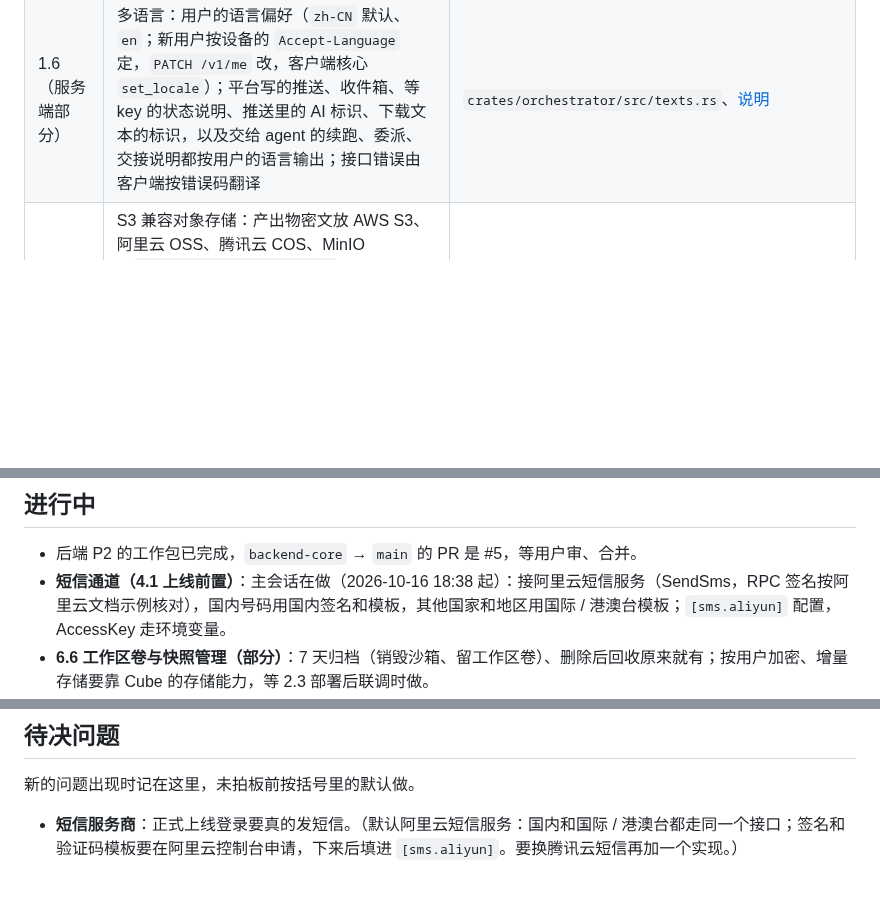
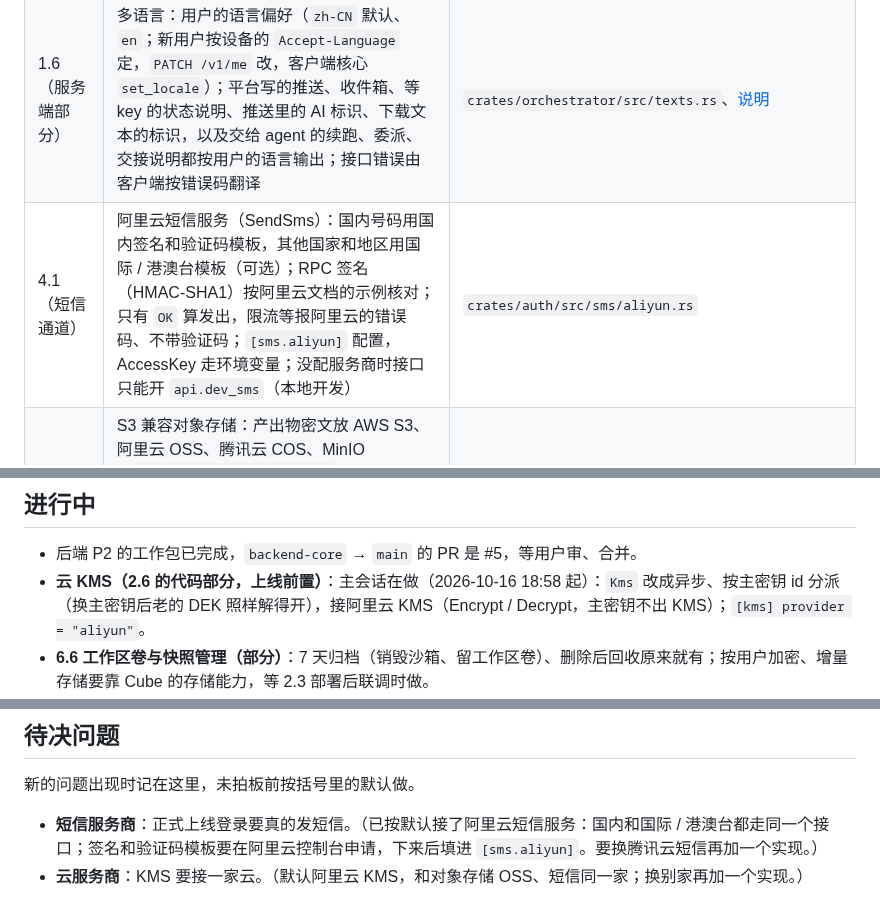
Before and after one commit to thinktin/Thinktin-Rust, a Markdown page: docs/progress.md, 3 parts joined by grey strips. Drawn GitHub-style; blank space fills up the shorter version.

Commit message:
Progress: SMS channel done; cloud KMS claimed
Co-Authored-By: Claude Opus 5.5 <noreply@anthropic.com>
Claude-Session: https://claude.ai/code/session_01HQ9SpmSQMUxDYjvQBkG6YD

```diff
--- a/docs/progress.md
+++ b/docs/progress.md
@@ -69,6 +69,7 @@
 | 7.12 | 断点续跑：重试时看 agent 的会话有没有接回，接回了只加续跑说明，没接回（换了机器、会话丢了）就附上平台从运行日志整理的续跑简报（最近调用的工具、最后说的话、中断原因）；委派过子任务的提醒别重复委派。沙箱丢失按模板重建 + 工作区卷 + 会话接回原来就有；整机快照恢复等 Cube 联调（2.3） | `crates/orchestrator/src/executor.rs`（`resume_brief`） |
 | 11.5 | 配对与验签协议（P3，提前做：12.9、13.9 的审批与签名要用）：手机和电脑扫码交换 P-256 公钥、双方签名确认，云端只转发；高危操作的审批消息（参数摘要、说明摘要、决定、有效期）由手机签、电脑验；普通操作的能力令牌（目录、应用、有效期）；签名接受 DER 和 r‖s、高 S 规整；测试向量由 OpenSSL 独立生成 | `crates/client-core/src/pairing.rs`、[说明](pairing.md) |
 | 1.6（服务端部分） | 多语言：用户的语言偏好（`zh-CN` 默认、`en`；新用户按设备的 `Accept-Language` 定，`PATCH /v1/me` 改，客户端核心 `set_locale`）；平台写的推送、收件箱、等 key 的状态说明、推送里的 AI 标识、下载文本的标识，以及交给 agent 的续跑、委派、交接说明都按用户的语言输出；接口错误由客户端按错误码翻译 | `crates/orchestrator/src/texts.rs`、[说明](i18n.md) |
+| 4.1（短信通道） | 阿里云短信服务（SendSms）：国内号码用国内签名和验证码模板，其他国家和地区用国际 / 港澳台模板（可选）；RPC 签名（HMAC-SHA1）按阿里云文档的示例核对；只有 `OK` 算发出，限流等报阿里云的错误码、不带验证码；`[sms.aliyun]` 配置，AccessKey 走环境变量；没配服务商时接口只能开 `api.dev_sms`（本地开发） | `crates/auth/src/sms/aliyun.rs` |
 | M6（续） | S3 兼容对象存储：产出物密文放 AWS S3、阿里云 OSS、腾讯云 COS、MinIO（`[storage] provider = "s3"`，访问密钥走环境变量）；请求按 AWS Signature V4 签名、正文哈希一起签，签名按 AWS 文档的两个示例核对，假 S3 按收到的请求重新验签跑通上传、下载、删除 | `crates/orchestrator/src/s3.rs` |
 | 17.3（服务端部分） | 常驻场景测试（端到端）：用户设好计划后关掉 App、退出登录，调度器照样到点建运行、执行器用计划的运行授权跑完；再登录时收件箱有结果，退出期间的事件按序号补回、一条不少。App 那一侧（12.8、13.8 的后台刷新、断网重连）随客户端做 | `crates/e2e/tests/main_chain.rs` |
 | 17.4 | 多 agent 协同测试：委派最多 3 层（一条负责人链往下传，第 4 跳被拒，结果一层层交回、只有根运行推送）；一次运行最多 10 个子任务（第 11 个返回错误、不建子运行）；流水线里没有依赖的步骤一起排队、在各自的实例上同时执行，下游等它们都完成；失败传播、循环、共享预算原来就有测试 | `crates/orchestrator/tests/executor.rs`、`pipeline.rs` |
@@ -78,7 +79,7 @@
 ## 进行中
 
 - 后端 P2 的工作包已完成，`backend-core` → `main` 的 PR 是 #5，等用户审、合并。
-- **短信通道（4.1 上线前置）**：主会话在做（2026-10-16 18:38 起）：接阿里云短信服务（SendSms，RPC 签名按阿里云文档示例核对），国内号码用国内签名和模板，其他国家和地区用国际 / 港澳台模板；`[sms.aliyun]` 配置，AccessKey 走环境变量。
+- **云 KMS（2.6 的代码部分，上线前置）**：主会话在做（2026-10-16 18:58 起）：`Kms` 改成异步、按主密钥 id 分派（换主密钥后老的 DEK 照样解得开），接阿里云 KMS（Encrypt / Decrypt，主密钥不出 KMS）；`[kms] provider = "aliyun"`。
 - **6.6 工作区卷与快照管理（部分）**：7 天归档（销毁沙箱、留工作区卷）、删除后回收原来就有；按用户加密、增量存储要靠 Cube 的存储能力，等 2.3 部署后联调时做。
 - **4.5 biscuit 能力令牌（推迟）**：逐级收窄已经由服务端的运行授权树做到（4.3：子授权范围只能收窄、有效期跟着父授权、连带吊销；委派和流水线都用它）。biscuit 的长处是持有者离线收窄、对方离线验签，现在用不上：子运行都由编排服务签发。等电脑工具（14.x）需要电脑端离线验签时再引入 `biscuit-auth`（这个环境也加不了新依赖）。
 - 认领规则：开工前在这里写“谁在做、几点开始”并马上推送；两小时内有人认领过的包别重做，挑下一个没人认领的。
@@ -114,4 +115,5 @@
 
 新的问题出现时记在这里，未拍板前按括号里的默认做。
 
-- **短信服务商**：正式上线登录要真的发短信。（默认阿里云短信服务：国内和国际 / 港澳台都走同一个接口；签名和验证码模板要在阿里云控制台申请，下来后填进 `[sms.aliyun]`。要换腾讯云短信再加一个实现。）
+- **短信服务商**：正式上线登录要真的发短信。（已按默认接了阿里云短信服务：国内和国际 / 港澳台都走同一个接口；签名和验证码模板要在阿里云控制台申请，下来后填进 `[sms.aliyun]`。要换腾讯云短信再加一个实现。）
+- **云服务商**：KMS 要接一家云。（默认阿里云 KMS，和对象存储 OSS、短信同一家；换别家再加一个实现。）
```
